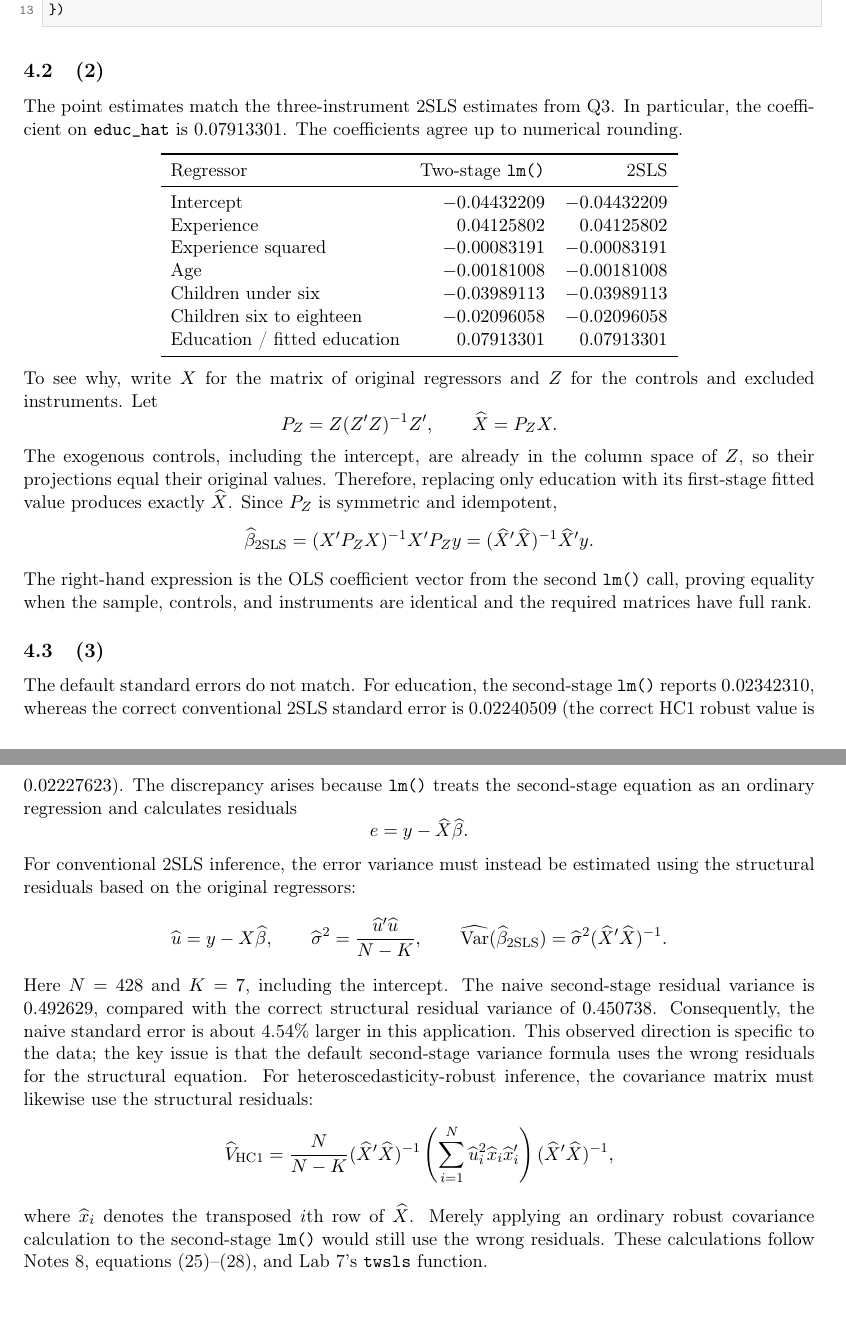
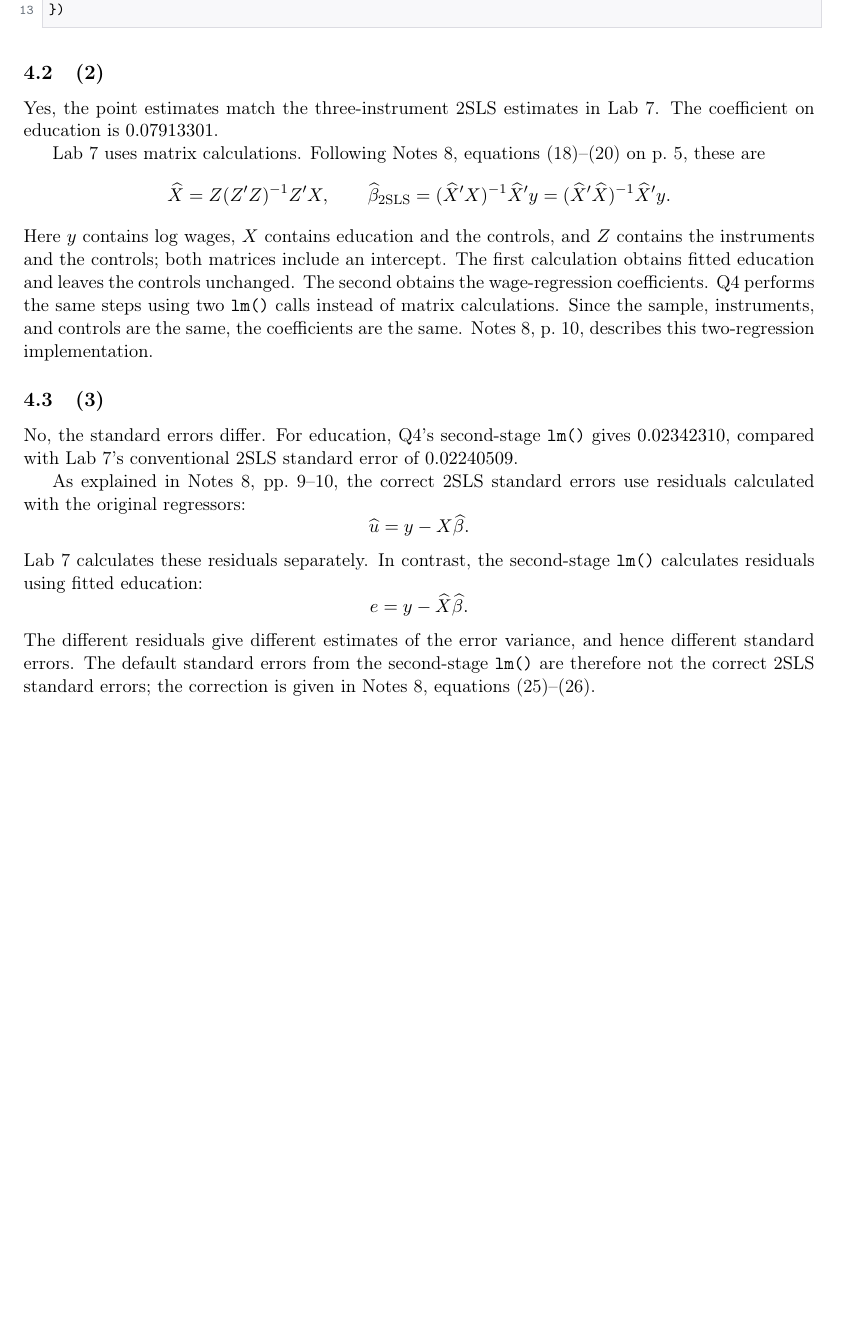
Before and after one commit to akyratzis/STAT-5200---Applied-Econometrics-I, a LaTeX problem sheet (Homework Assignments/Homework 6/HW 6 - Report.tex): two parts of pages 6 and 7 of 12 before the commit and part of page 6 of 11 after it, the two joined at a grey line, cut so that both start at the same text, the shorter picture padded with empty space. Compiled offline with pdfLaTeX.

Commit message:
Clarify HW6 Q4 using Notes 8 matrix and residual formulas

```diff
--- a/Homework Assignments/Homework 6/HW 6 - Report.tex
+++ b/Homework Assignments/Homework 6/HW 6 - Report.tex
@@ -235,77 +232,45 @@ mm2 = lm(logwage ~ exper + exper2 + age + kidslt6 + kidsge6 + educ_hat);
 \end{lstlisting}
 
 \subsection{(2)}
-The point estimates match the three-instrument 2SLS estimates from Q3.
-In particular, the coefficient on \code{educ\_hat} is $0.07913301$.
-The coefficients agree up to numerical rounding.
-\begin{center}
-\begin{tabular}{lrr}
-\toprule
-Regressor & Two-stage \code{lm()} & 2SLS\\
-\midrule
-Intercept & $-0.04432209$ & $-0.04432209$\\
-Experience & $0.04125802$ & $0.04125802$\\
-Experience squared & $-0.00083191$ & $-0.00083191$\\
-Age & $-0.00181008$ & $-0.00181008$\\
-Children under six & $-0.03989113$ & $-0.03989113$\\
-Children six to eighteen & $-0.02096058$ & $-0.02096058$\\
-Education / fitted education & $0.07913301$ & $0.07913301$\\
-\bottomrule
-\end{tabular}
-\end{center}
-To see why, write $X$ for the matrix of original regressors and $Z$ for
-the controls and excluded instruments. Let
+Yes, the point estimates match the three-instrument 2SLS estimates in
+Lab 7. The coefficient on education is $0.07913301$.
+
+Lab 7 uses matrix calculations. Following Notes 8, equations (18)--(20)
+on p.\ 5, these are
 \[
- P_Z=Z(Z'Z)^{-1}Z',\qquad \widehat X=P_ZX.
-\]
-The exogenous controls, including the intercept, are already in the column
-space of $Z$, so their projections equal their original values. Therefore,
-replacing only education with its first-stage fitted value produces exactly
-$\widehat X$. Since $P_Z$ is symmetric and idempotent,
-\[
+ \widehat X=Z(Z'Z)^{-1}Z'X,\qquad
  \widehat\beta_{\mathrm{2SLS}}
-   =(X'P_ZX)^{-1}X'P_Zy
+   =(\widehat X'X)^{-1}\widehat X'y
    =(\widehat X'\widehat X)^{-1}\widehat X'y.
 \]
-The right-hand expression is the OLS coefficient vector from the second
-\code{lm()} call, proving equality when the sample, controls, and instruments
-are identical and the required matrices have full rank.
+Here $y$ contains log wages, $X$ contains education and the controls,
+and $Z$ contains the instruments and the controls; both matrices include
+an intercept. The first calculation obtains fitted education and leaves
+the controls unchanged. The second obtains the wage-regression coefficients.
+Q4 performs the same steps using two \code{lm()} calls instead of matrix
+calculations. Since the sample, instruments, and controls are the same,
+the coefficients are the same. Notes 8, p.\ 10, describes this two-regression
+implementation.
 
 \subsection{(3)}
-The default standard errors do not match. For education, the second-stage
-\code{lm()} reports $0.02342310$, whereas the correct conventional 2SLS
-standard error is $0.02240509$ (the correct HC1 robust value is $0.02227623$).
-The discrepancy arises because \code{lm()} treats the second-stage equation
-as an ordinary regression and calculates residuals
+No, the standard errors differ. For education, Q4's second-stage
+\code{lm()} gives $0.02342310$, compared with Lab 7's conventional 2SLS
+standard error of $0.02240509$.
+
+As explained in Notes 8, pp.\ 9--10, the correct 2SLS standard errors
+use residuals calculated with the original regressors:
+\[
+ \widehat u=y-X\widehat\beta.
+\]
+Lab 7 calculates these residuals separately. In contrast, the second-stage
+\code{lm()} calculates residuals using fitted education:
 \[
  e=y-\widehat X\widehat\beta.
 \]
-For conventional 2SLS inference, the error variance must instead be estimated
-using the structural residuals based on the original regressors:
-\[
- \widehat u=y-X\widehat\beta,\qquad
- \widehat\sigma^2=\frac{\widehat u'\widehat u}{N-K},\qquad
- \widehat{\Var}(\widehat\beta_{\mathrm{2SLS}})
- =\widehat\sigma^2(\widehat X'\widehat X)^{-1}.
-\]
-Here $N=428$ and $K=7$, including the intercept. The naive second-stage
-residual variance is $0.492629$, compared with the correct structural
-residual variance of $0.450738$. Consequently, the naive standard error is
-about 4.54\% larger in this application. This observed direction is specific
-to the data; the key issue is that the default second-stage variance formula
-uses the wrong residuals for the structural equation.
-For heteroscedasticity-robust inference, the covariance matrix must likewise
-use the structural residuals:
-\[
- \widehat V_{\mathrm{HC1}}
- =\frac{N}{N-K}(\widehat X'\widehat X)^{-1}
- \left(\sum_{i=1}^N\widehat u_i^2\widehat x_i\widehat x_i'\right)
- (\widehat X'\widehat X)^{-1},
-\]
-where $\widehat x_i$ denotes the transposed $i$th row of $\widehat X$.
-Merely applying an ordinary robust covariance calculation to the second-stage
-\code{lm()} would still use the wrong residuals. These calculations follow
-Notes 8, equations (25)--(28), and Lab 7's \code{twsls} function.
+The different residuals give different estimates of the error variance,
+and hence different standard errors. The default standard errors from
+the second-stage \code{lm()} are therefore not the correct 2SLS standard
+errors; the correction is given in Notes 8, equations (25)--(26).
 
 \clearpage
 \section{Q5}
```
Also changed, not shown: Homework Assignments/Homework 6/HW 6 - Report.tex (7 more changed lines).
